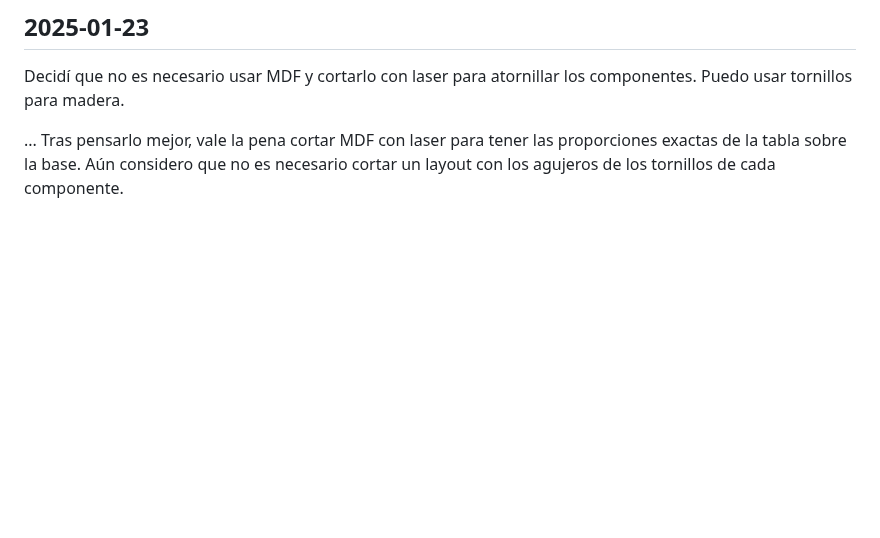
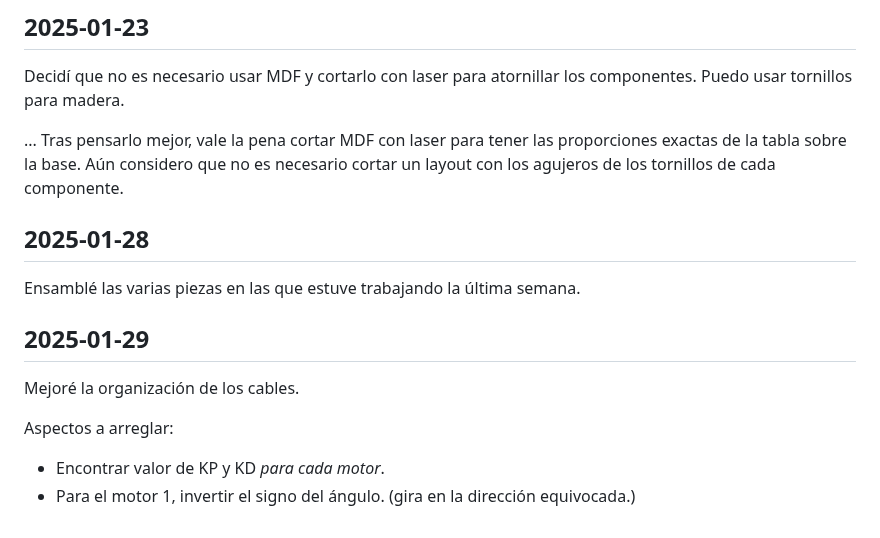
Before and after one commit to danielrachi1/pierna_cheetah, a Markdown page: proyecto/notas.md, the part around the change. Drawn GitHub-style; blank space fills up the shorter version.

Commit message:
Notas 2025-01-29

```diff
--- a/proyecto/notas.md
+++ b/proyecto/notas.md
@@ -370,3 +370,16 @@ Diseñé una caja/panel para los 3 switches del montaje (1 de cada motor).
 Decidí que no es necesario usar MDF y cortarlo con laser para atornillar los componentes. Puedo usar tornillos para madera.
 
 ... Tras pensarlo mejor, vale la pena cortar MDF con laser para tener las proporciones exactas de la tabla sobre la base. Aún considero que no es necesario cortar un layout con los agujeros de los tornillos de cada componente.
+
+## 2025-01-28
+
+Ensamblé las varias piezas en las que estuve trabajando la última semana.
+
+## 2025-01-29
+
+Mejoré la organización de los cables.
+
+Aspectos a arreglar:
+
+- Encontrar valor de KP y KD *para cada motor*.
+- Para el motor 1, invertir el signo del ángulo. (gira en la dirección equivocada.)
```
